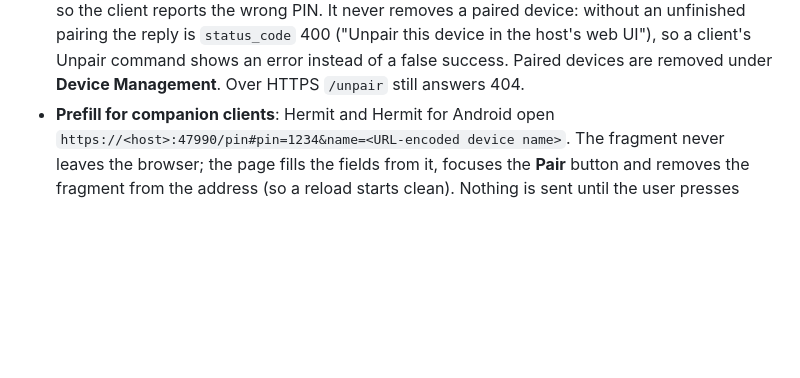
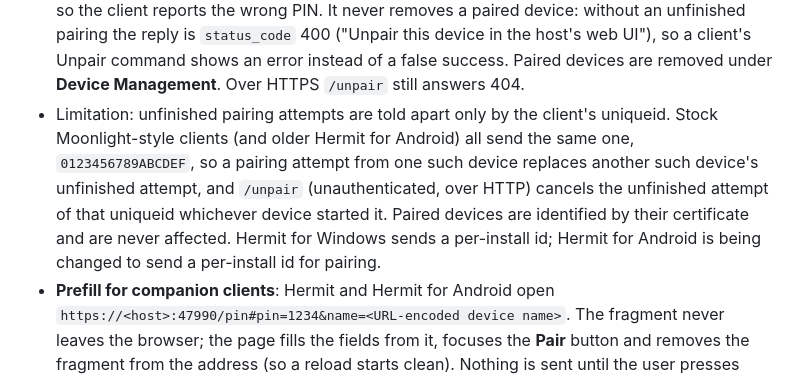
Before and after one commit to junopark00/hermit-shell, a Markdown page: docs/features.md, the part around the change. Drawn GitHub-style; blank space fills up the shorter version.

Commit message:
Docs: pairing attempts of clients that share a uniqueid
Stock Moonlight-style clients and older Hermit for Android send the
same uniqueid, so one such device's pairing attempt replaces another's
unfinished one, and /unpair cancels the unfinished attempt of that
uniqueid for whoever started it. Paired devices are identified by
certificate and never affected. Hermit for Windows uses a per-install
id; Hermit for Android is moving to one for pairing.

Co-Authored-By: Claude Opus 5.5 <noreply@anthropic.com>

```diff
--- a/docs/features.md
+++ b/docs/features.md
@@ -83,6 +83,13 @@ editor.
   pairing the reply is `status_code` 400 ("Unpair this device in the host's web UI"), so a client's
   Unpair command shows an error instead of a false success. Paired devices are removed under
   **Device Management**. Over HTTPS `/unpair` still answers 404.
+- Limitation: unfinished pairing attempts are told apart only by the client's uniqueid. Stock
+  Moonlight-style clients (and older Hermit for Android) all send the same one, `0123456789ABCDEF`,
+  so a pairing attempt from one such device replaces another such device's unfinished attempt, and
+  `/unpair` (unauthenticated, over HTTP) cancels the unfinished attempt of that uniqueid whichever
+  device started it. Paired devices are identified by their certificate and are never affected.
+  Hermit for Windows sends a per-install id; Hermit for Android is being changed to send a
+  per-install id for pairing.
 - **Prefill for companion clients**: Hermit and Hermit for Android open
   `https://<host>:47990/pin#pin=1234&name=<URL-encoded device name>`. The fragment never leaves the
   browser; the page fills the fields from it, focuses the **Pair** button and removes the fragment from
```
